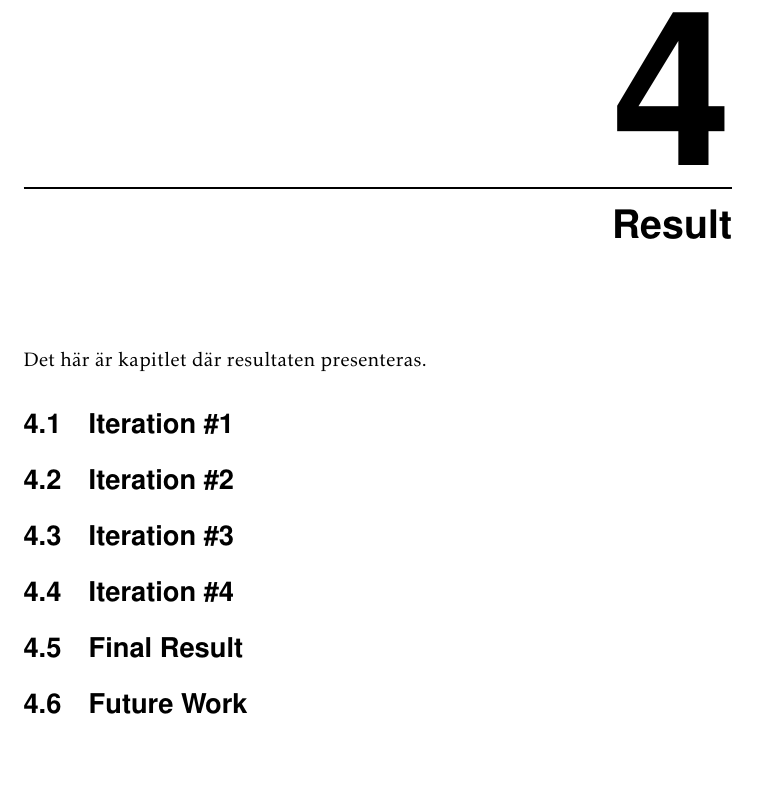
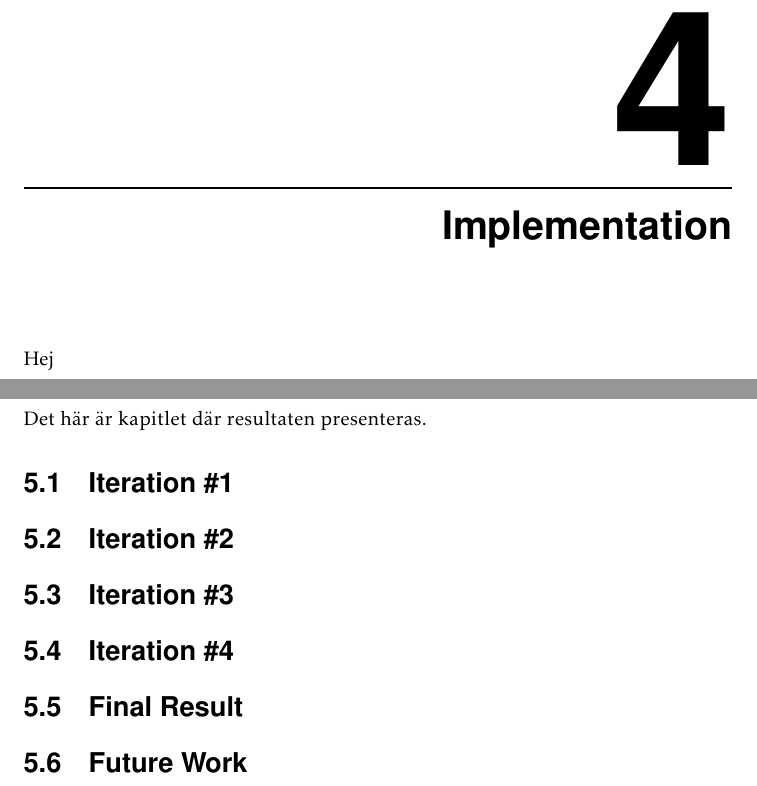
Before and after one commit to marcusnygren/YoungDriveMasterThesis, a LaTeX thesis (main.tex, which reads implementation/implementation.tex): part of page 53 of 72 before the commit and two parts of pages 53 and 55 of 74 after it, the two joined at a grey line, cut so that both start at the same text, the shorter picture padded with empty space. Compiled offline with pdfLaTeX; a LaTeX package or settings file that is missing is left out.

Commit message:
Added Implementation chapter

```diff
--- /dev/null
+++ b/implementation/implementation.tex
@@ -0,0 +1,3 @@
+\chapter{Implementation}\label{cha:implementation}
+
+Hej
--- a/main.tex
+++ b/main.tex
@@ -22,6 +22,7 @@
 \include{introduction/introduction}
 \include{theory/theory}
 \include{method/method}
+\include{implementation/implementation}
 \include{result/result}
 \include{analysis/analysis}
 \include{discussion/discussion}
```
